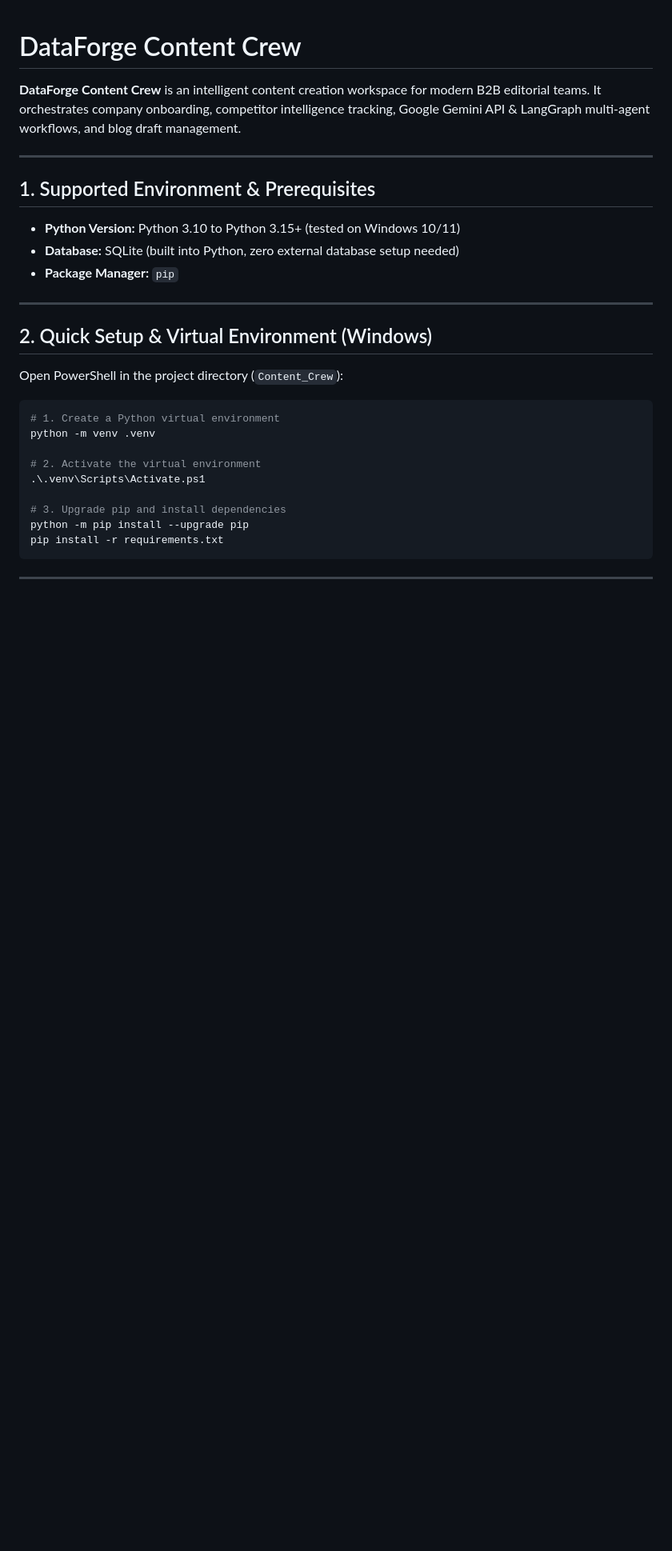
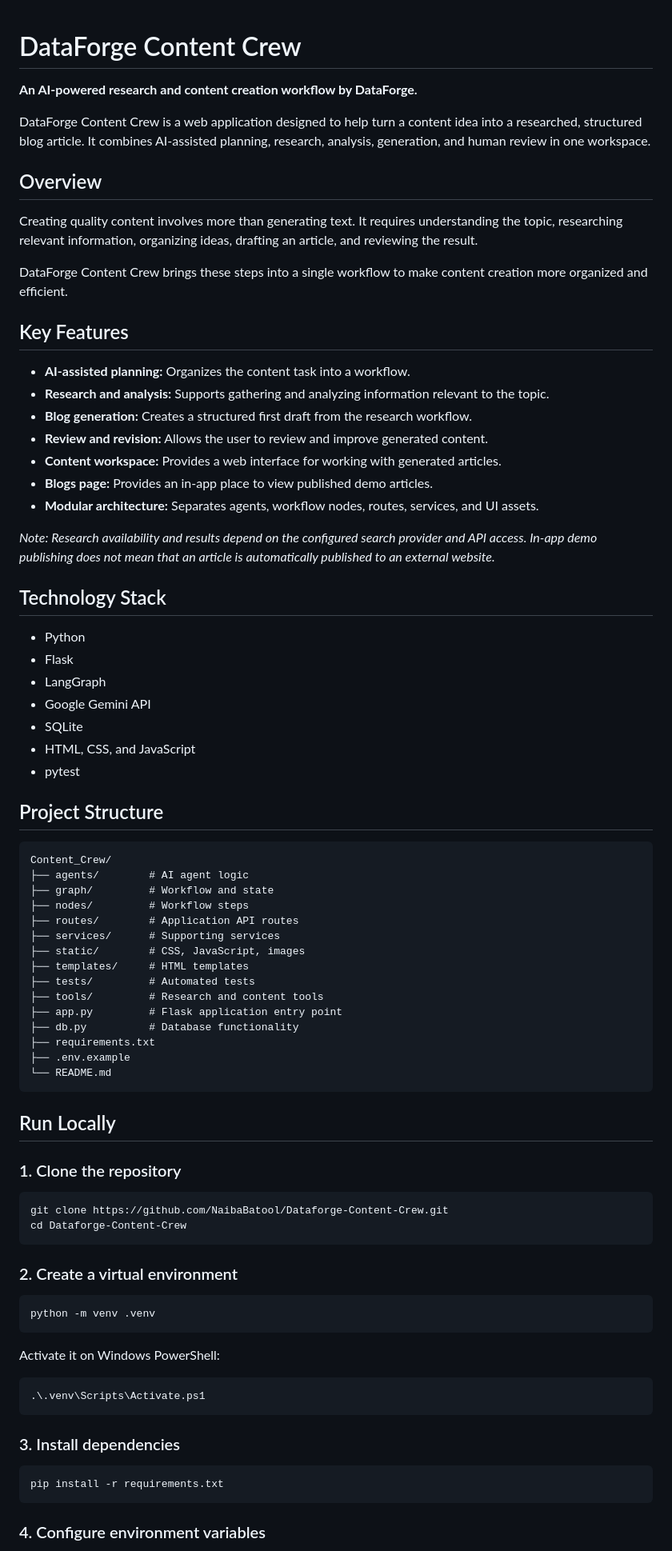
Before and after one commit to NaibaBatool/Dataforge-Content-Crew, a Markdown page: README.md, the part around one of its changes. Shown at 80% size. GitHub-like rendering; blank space fills up the shorter version.

````diff
--- a/README.md
+++ b/README.md
@@ -1,32 +1,83 @@
 # DataForge Content Crew
 
-**DataForge Content Crew** is an intelligent content creation workspace for modern B2B editorial teams. It orchestrates company onboarding, competitor intelligence tracking, Google Gemini API & LangGraph multi-agent workflows, and blog draft management.
+**An AI-powered research and content creation workflow by DataForge.**
 
----
+DataForge Content Crew is a web application designed to help turn a content idea into a researched, structured blog article. It combines AI-assisted planning, research, analysis, generation, and human review in one workspace.
 
-## 1. Supported Environment & Prerequisites
+## Overview
 
-- **Python Version:** Python 3.10 to Python 3.15+ (tested on Windows 10/11)
-- **Database:** SQLite (built into Python, zero external database setup needed)
-- **Package Manager:** `pip`
+Creating quality content involves more than generating text. It requires understanding the topic, researching relevant information, organizing ideas, drafting an article, and reviewing the result.
 
----
+DataForge Content Crew brings these steps into a single workflow to make content creation more organized and efficient.
 
-## 2. Quick Setup & Virtual Environment (Windows)
+## Key Features
 
-Open PowerShell in the project directory (`Content_Crew`):
+- **AI-assisted planning:** Organizes the content task into a workflow.
+- **Research and analysis:** Supports gathering and analyzing information relevant to the topic.
+- **Blog generation:** Creates a structured first draft from the research workflow.
+- **Review and revision:** Allows the user to review and improve generated content.
+- **Content workspace:** Provides a web interface for working with generated articles.
+- **Blogs page:** Provides an in-app place to view published demo articles.
+- **Modular architecture:** Separates agents, workflow nodes, routes, services, and UI assets.
+
+*Note: Research availability and results depend on the configured search provider and API access. In-app demo publishing does not mean that an article is automatically published to an external website.*
+
+## Technology Stack
+
+- Python
+- Flask
+- LangGraph
+- Google Gemini API
+- SQLite
+- HTML, CSS, and JavaScript
+- pytest
+
+## Project Structure
+
+```text
+Content_Crew/
+├── agents/        # AI agent logic
+├── graph/         # Workflow and state
+├── nodes/         # Workflow steps
+├── routes/        # Application API routes
+├── services/      # Supporting services
+├── static/        # CSS, JavaScript, images
+├── templates/     # HTML templates
+├── tests/         # Automated tests
+├── tools/         # Research and content tools
+├── app.py         # Flask application entry point
+├── db.py          # Database functionality
+├── requirements.txt
+├── .env.example
+└── README.md
+```
+
+## Run Locally
+
+### 1. Clone the repository
+
+```bash
+git clone https://github.com/NaibaBatool/Dataforge-Content-Crew.git
+cd Dataforge-Content-Crew
+```
+
+### 2. Create a virtual environment
+
+```bash
+python -m venv .venv
+```
+
+Activate it on Windows PowerShell:
 
 ```powershell
-# 1. Create a Python virtual environment
-python -m venv .venv
+.\.venv\Scripts\Activate.ps1
+```
 
-# 2. Activate the virtual environment
-.\.venv\Scripts\Activate.ps1
+### 3. Install dependencies
 
-# 3. Upgrade pip and install dependencies
-python -m pip install --upgrade pip
+```bash
 pip install -r requirements.txt
 ```
 
----
+### 4. Configure environment variables
 
````
Also changed, not shown: other parts of README.md (+23 -118 lines).
